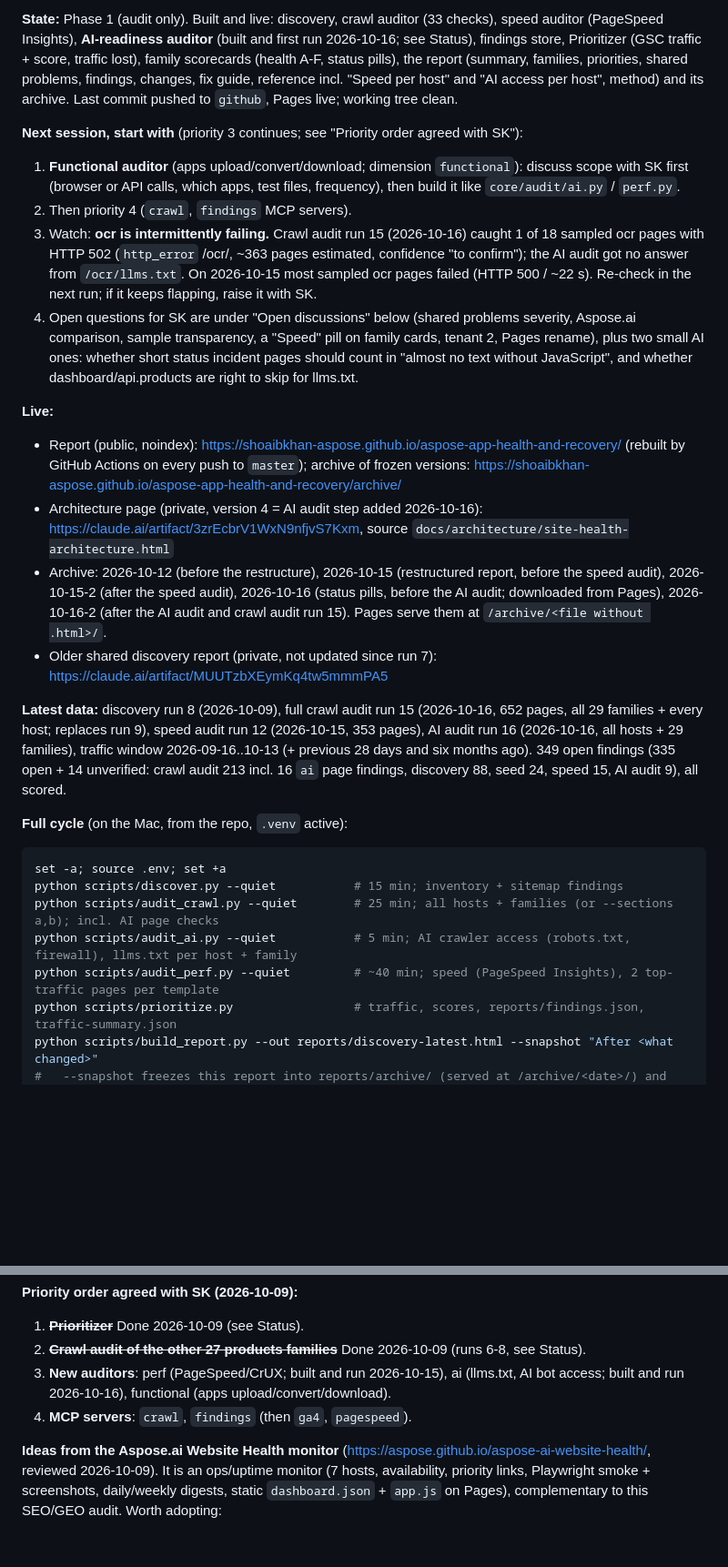
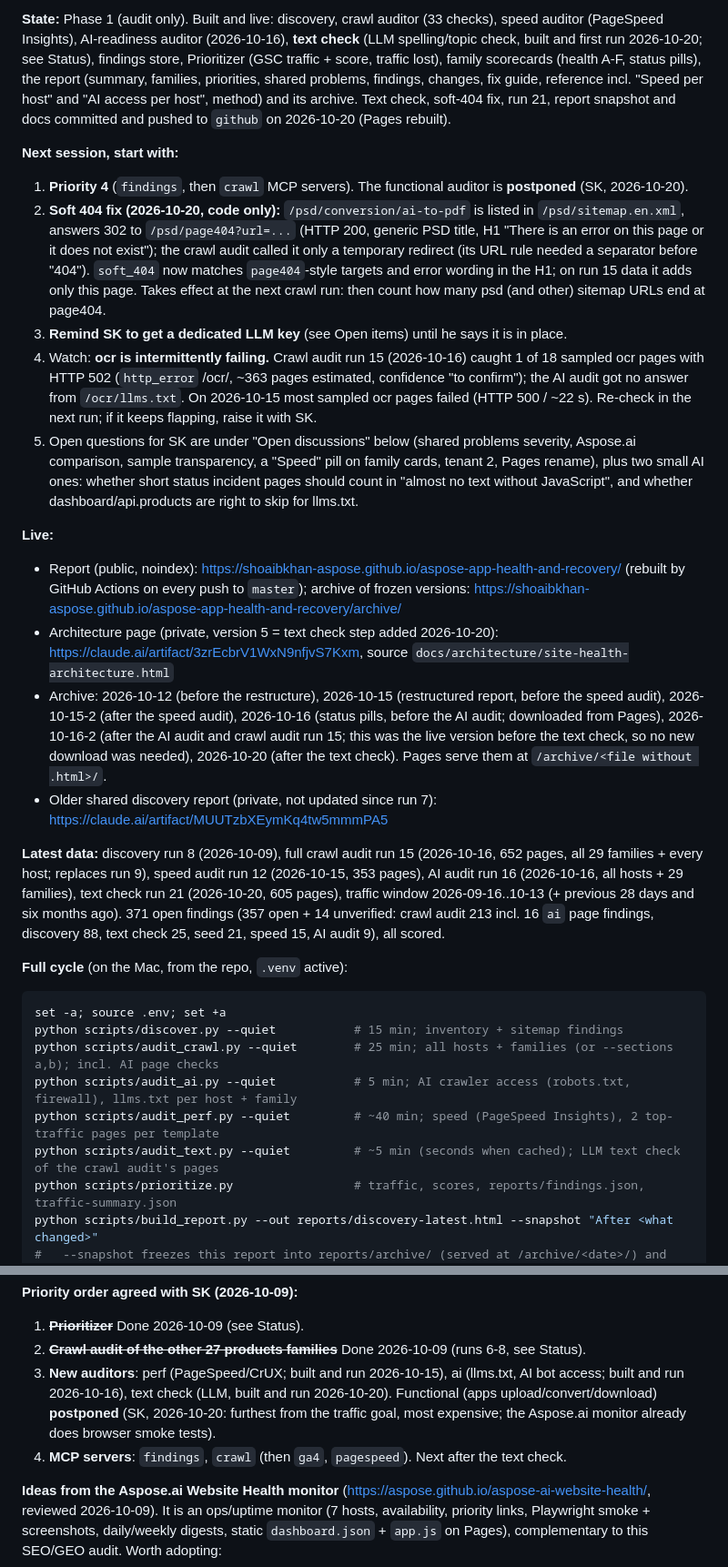
Before and after one commit to shoaibkhan-aspose/health-and-recovery, a Markdown page: CLAUDE.md, 2 parts joined by grey strips. Shown at 91% size. GitHub-like rendering; blank space fills up the shorter version.

````diff
--- a/CLAUDE.md
+++ b/CLAUDE.md
@@ -12,19 +12,20 @@ Domain-agnostic agents that audit a web property, report what is broken, not opt
 
-**State:** Phase 1 (audit only). Built and live: discovery, crawl auditor (33 checks), speed auditor (PageSpeed Insights), **AI-readiness auditor** (built and first run 2026-10-16; see Status), findings store, Prioritizer (GSC traffic + score, traffic lost), family scorecards (health A-F, status pills), the report (summary, families, priorities, shared problems, findings, changes, fix guide, reference incl. "Speed per host" and "AI access per host", method) and its archive. Last commit pushed to `github`, Pages live; working tree clean.
+**State:** Phase 1 (audit only). Built and live: discovery, crawl auditor (33 checks), speed auditor (PageSpeed Insights), AI-readiness auditor (2026-10-16), **text check** (LLM spelling/topic check, built and first run 2026-10-20; see Status), findings store, Prioritizer (GSC traffic + score, traffic lost), family scorecards (health A-F, status pills), the report (summary, families, priorities, shared problems, findings, changes, fix guide, reference incl. "Speed per host" and "AI access per host", method) and its archive. Text check, soft-404 fix, run 21, report snapshot and docs committed and pushed to `github` on 2026-10-20 (Pages rebuilt).
 
-**Next session, start with** (priority 3 continues; see "Priority order agreed with SK"):
-1. **Functional auditor** (apps upload/convert/download; dimension `functional`): discuss scope with SK first (browser or API calls, which apps, test files, frequency), then build it like `core/audit/ai.py` / `perf.py`.
-2. Then priority 4 (`crawl`, `findings` MCP servers).
-3. Watch: **ocr is intermittently failing.** Crawl audit run 15 (2026-10-16) caught 1 of 18 sampled ocr pages with HTTP 502 (`http_error` /ocr/, ~363 pages estimated, confidence "to confirm"); the AI audit got no answer from `/ocr/llms.txt`. On 2026-10-15 most sampled ocr pages failed (HTTP 500 / ~22 s). Re-check in the next run; if it keeps flapping, raise it with SK.
-4. Open questions for SK are under "Open discussions" below (shared problems severity, Aspose.ai comparison, sample transparency, a "Speed" pill on family cards, tenant 2, Pages rename), plus two small AI ones: whether short status incident pages should count in "almost no text without JavaScript", and whether dashboard/api.products are right to skip for llms.txt.
+**Next session, start with:**
+1. **Priority 4** (`findings`, then `crawl` MCP servers). The functional auditor is **postponed** (SK, 2026-10-20).
+2. **Soft 404 fix (2026-10-20, code only):** `/psd/conversion/ai-to-pdf` is listed in `/psd/sitemap.en.xml`, answers 302 to `/psd/page404?url=...` (HTTP 200, generic PSD title, H1 "There is an error on this page or it does not exist"); the crawl audit called it only a temporary redirect (its URL rule needed a separator before "404"). `soft_404` now matches `page404`-style targets and error wording in the H1; on run 15 data it adds only this page. Takes effect at the next crawl run: then count how many psd (and other) sitemap URLs end at page404.
+3. **Remind SK to get a dedicated LLM key** (see Open items) until he says it is in place.
+4. Watch: **ocr is intermittently failing.** Crawl audit run 15 (2026-10-16) caught 1 of 18 sampled ocr pages with HTTP 502 (`http_error` /ocr/, ~363 pages estimated, confidence "to confirm"); the AI audit got no answer from `/ocr/llms.txt`. On 2026-10-15 most sampled ocr pages failed (HTTP 500 / ~22 s). Re-check in the next run; if it keeps flapping, raise it with SK.
+5. Open questions for SK are under "Open discussions" below (shared problems severity, Aspose.ai comparison, sample transparency, a "Speed" pill on family cards, tenant 2, Pages rename), plus two small AI ones: whether short status incident pages should count in "almost no text without JavaScript", and whether dashboard/api.products are right to skip for llms.txt.
 
 **Live:**
 - Report (public, noindex): https://shoaibkhan-aspose.github.io/aspose-app-health-and-recovery/ (rebuilt by GitHub Actions on every push to `master`); archive of frozen versions: https://shoaibkhan-aspose.github.io/aspose-app-health-and-recovery/archive/
-- Architecture page (private, version 4 = AI audit step added 2026-10-16): https://claude.ai/artifact/3zrEcbrV1WxN9nfjvS7Kxm, source `docs/architecture/site-health-architecture.html`
-- Archive: 2026-10-12 (before the restructure), 2026-10-15 (restructured report, before the speed audit), 2026-10-15-2 (after the speed audit), 2026-10-16 (status pills, before the AI audit; downloaded from Pages), 2026-10-16-2 (after the AI audit and crawl audit run 15). Pages serve them at `/archive/<file without .html>/`.
+- Architecture page (private, version 5 = text check step added 2026-10-20): https://claude.ai/artifact/3zrEcbrV1WxN9nfjvS7Kxm, source `docs/architecture/site-health-architecture.html`
+- Archive: 2026-10-12 (before the restructure), 2026-10-15 (restructured report, before the speed audit), 2026-10-15-2 (after the speed audit), 2026-10-16 (status pills, before the AI audit; downloaded from Pages), 2026-10-16-2 (after the AI audit and crawl audit run 15; this was the live version before the text check, so no new download was needed), 2026-10-20 (after the text check). Pages serve them at `/archive/<file without .html>/`.
 - Older shared discovery report (private, not updated since run 7): https://claude.ai/artifact/MUUTzbXEymKq4tw5mmmPA5
 
-**Latest data:** discovery run 8 (2026-10-09), full crawl audit run 15 (2026-10-16, 652 pages, all 29 families + every host; replaces run 9), speed audit run 12 (2026-10-15, 353 pages), AI audit run 16 (2026-10-16, all hosts + 29 families), traffic window 2026-09-16..10-13 (+ previous 28 days and six months ago). 349 open findings (335 open + 14 unverified: crawl audit 213 incl. 16 `ai` page findings, discovery 88, seed 24, speed 15, AI audit 9), all scored.
+**Latest data:** discovery run 8 (2026-10-09), full crawl audit run 15 (2026-10-16, 652 pages, all 29 families + every host; replaces run 9), speed audit run 12 (2026-10-15, 353 pages), AI audit run 16 (2026-10-16, all hosts + 29 families), text check run 21 (2026-10-20, 605 pages), traffic window 2026-09-16..10-13 (+ previous 28 days and six months ago). 371 open findings (357 open + 14 unverified: crawl audit 213 incl. 16 `ai` page findings, discovery 88, text check 25, seed 21, speed 15, AI audit 9), all scored.
 
 **Full cycle** (on the Mac, from the repo, `.venv` active):
 ```bash
@@ -33,6 +34,7 @@ python scripts/discover.py --quiet           # 15 min; inventory + sitemap findi
 python scripts/audit_crawl.py --quiet        # 25 min; all hosts + families (or --sections a,b); incl. AI page checks
 python scripts/audit_ai.py --quiet           # 5 min; AI crawler access (robots.txt, firewall), llms.txt per host + family
 python scripts/audit_perf.py --quiet         # ~40 min; speed (PageSpeed Insights), 2 top-traffic pages per template
+python scripts/audit_text.py --quiet         # ~5 min (seconds when cached); LLM text check of the crawl audit's pages
 python scripts/prioritize.py                 # traffic, scores, reports/findings.json, traffic-summary.json
 python scripts/build_report.py --out reports/discovery-latest.html --snapshot "After <what changed>"
 #   --snapshot freezes this report into reports/archive/ (served at /archive/<date>/) and records family health
@@ -470,8 +478,8 @@ Context gathered before discovery existed. The issues in it are tracked in `tena
 **Priority order agreed with SK (2026-10-09):**
 1. ~~**Prioritizer**~~ Done 2026-10-09 (see Status).
 2. ~~**Crawl audit of the other 27 products families**~~ Done 2026-10-09 (runs 6-8, see Status).
-3. **New auditors**: perf (PageSpeed/CrUX; built and run 2026-10-15), ai (llms.txt, AI bot access; built and run 2026-10-16), functional (apps upload/convert/download).
-4. **MCP servers**: `crawl`, `findings` (then `ga4`, `pagespeed`).
+3. **New auditors**: perf (PageSpeed/CrUX; built and run 2026-10-15), ai (llms.txt, AI bot access; built and run 2026-10-16), text check (LLM, built and run 2026-10-20). Functional (apps upload/convert/download) **postponed** (SK, 2026-10-20: furthest from the traffic goal, most expensive; the Aspose.ai monitor already does browser smoke tests).
+4. **MCP servers**: `findings`, `crawl` (then `ga4`, `pagespeed`). Next after the text check.
 
 **Ideas from the Aspose.ai Website Health monitor** (https://aspose.github.io/aspose-ai-website-health/, reviewed 2026-10-09). It is an ops/uptime monitor (7 hosts, availability, priority links, Playwright smoke + screenshots, daily/weekly digests, static `dashboard.json` + `app.js` on Pages), complementary to this SEO/GEO audit. Worth adopting:
 - Overall score + per-dimension bars, and scorecards per subdomain (the Reporter). Keep them evidence-backed: theirs shows 100/healthy from shallow checks.
````
Also changed, not shown: other parts of CLAUDE.md (+10 -2 lines), README.md (+5 -2 lines), docs/architecture/site-health-architecture.png, 1 other file.
